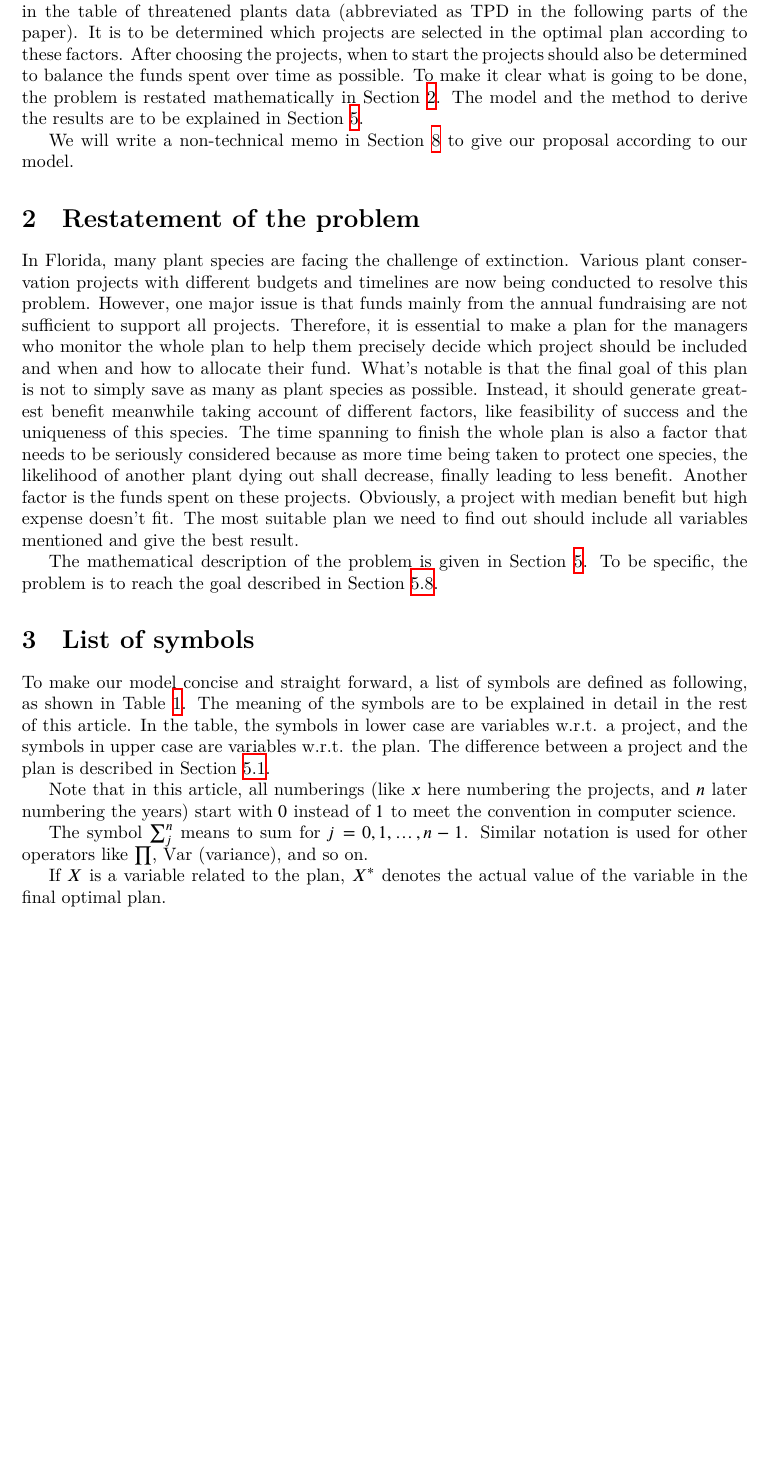
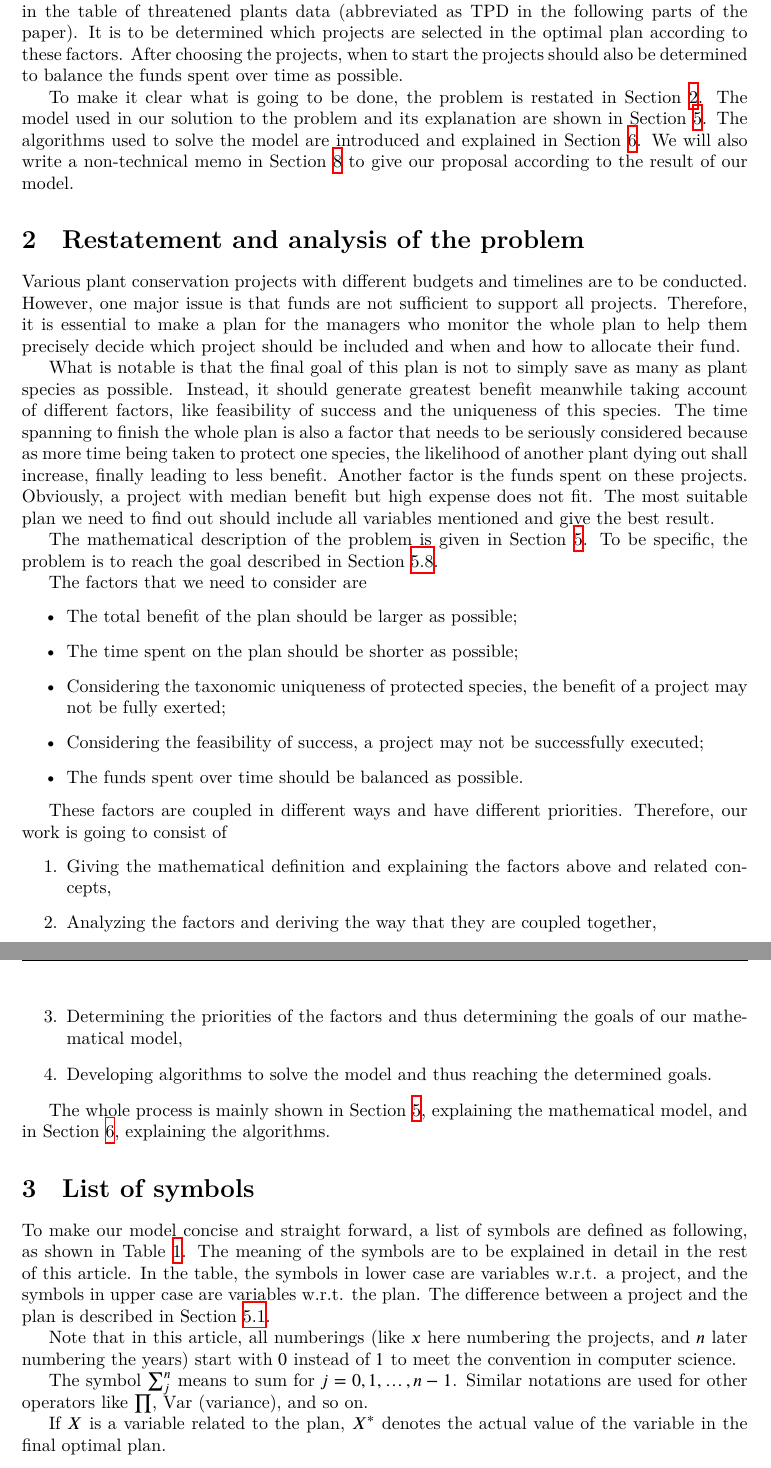
Before and after one commit to UlyssesZh/conserve_plants, a LaTeX document (latex/conserve-plants.tex): part of page 3 of 17 before the commit and two parts of pages 3 and 4 of 18 after it, the two joined at a grey line, cut so that both start at the same text, the shorter picture padded with empty space. Compiled offline with XeLaTeX.

Commit message:
Added summary; Other minor changes

```diff
--- a/latex/conserve-plants.tex
+++ b/latex/conserve-plants.tex
@@ -22,6 +22,8 @@
 \usepackage{algpseudocode}
 \usepackage{subcaption}
 \usepackage{graphicx}
+\usepackage{tocbibind}
+\usepackage[toc,page]{appendix}
 
 \setmathfont{XITS Math}
 
@@ -82,30 +103,48 @@ Different projects of conservation have different cost, benefit, and required ti
 as shown in the table of threatened plants data (abbreviated as TPD in the following parts of the paper).
 It is to be determined which projects are selected in the optimal plan according to these factors.
 After choosing the projects, when to start the projects should also be determined to balance the funds spent over time as possible.
-To make it clear what is going to be done, the problem is restated mathematically in Section \ref{sec:restatement}.
-The model and the method to derive the results are to be explained in Section \ref{sec:model}.
 
-We will write a non-technical memo in Section \ref{sec:memo} to give our proposal according to our model.
-% TODO: assigned to Orash
+To make it clear what is going to be done, the problem is restated in Section \ref{sec:restatement}.
+The model used in our solution to the problem and its explanation are shown in Section \ref{sec:model}.
+The algorithms used to solve the model are introduced and explained in Section \ref{sec:approach}.
+We will also write a non-technical memo in Section \ref{sec:memo} to give our proposal according to the result of our model.
 
-\section{Restatement of the problem}
+\section{Restatement and analysis of the problem}
 \label{sec:restatement}
 
-In Florida, many plant species are facing the challenge of extinction.
-Various plant conservation projects with different budgets and timelines are now being conducted to resolve this problem.
-However, one major issue is that funds mainly from the annual fundraising are not sufficient to support all projects.
+Various plant conservation projects with different budgets and timelines are to be conducted.
+However, one major issue is that funds are not sufficient to support all projects.
 Therefore, it is essential to make a plan for the managers who monitor the whole plan to help them precisely decide which project should be included and when and how to allocate their fund.
-What's notable is that the final goal of this plan is not to simply save as many as plant species as possible.
+
+What is notable is that the final goal of this plan is not to simply save as many as plant species as possible.
 Instead, it should generate greatest benefit meanwhile taking account of different factors, like feasibility of success and the uniqueness of this species.
-The time spanning to finish the whole plan is also a factor that needs to be seriously considered because as more time being taken to protect one species, the likelihood of another plant dying out shall decrease, finally leading to less benefit.
+The time spanning to finish the whole plan is also a factor that needs to be seriously considered because as more time being taken to protect one species, the likelihood of another plant dying out shall increase, finally leading to less benefit.
 Another factor is the funds spent on these projects.
-Obviously, a project with median benefit but high expense doesn't fit.
+Obviously, a project with median benefit but high expense does not fit.
 The most suitable plan we need to find out should include all variables mentioned and give the best result.
-
-% TODO: assigned to Stephen
 
 The mathematical description of the problem is given in Section \ref{sec:model}.
 To be specific, the problem is to reach the goal described in Section \ref{sec:goal}.
+
+The factors that we need to consider are
+\begin{itemize}
+\item The total benefit of the plan should be larger as possible;
+\item The time spent on the plan should be shorter as possible;
+\item Considering the taxonomic uniqueness of protected species, the benefit of a project may not be fully exerted;
+\item Considering the feasibility of success, a project may not be successfully executed;
+\item The funds spent over time should be balanced as possible.
+\end{itemize}
+
+These factors are coupled in different ways and have different priorities.
+Therefore, our work is going to consist of
+\begin{enumerate}
+\item Giving the mathematical definition and explaining the factors above and related concepts,
+\item Analyzing the factors and deriving the way that they are coupled together,
+\item Determining the priorities of the factors and thus determining the goals of our mathematical model,
+\item Developing algorithms to solve the model and thus reaching the determined goals.
+\end{enumerate}
+
+The whole process is mainly shown in Section \ref{sec:model}, explaining the mathematical model, and in Section \ref{sec:approach}, explaining the algorithms.
 
 \section{List of symbols}
 
@@ -120,7 +159,7 @@ Note that in this article, all numberings
 start with $0$ instead of $1$ to meet the convention in computer science.
 
 The symbol $\sum_j^n$ means to sum for $j=0,1,\dots,n-1$.
-Similar notation is used for other operators like $\prod$, $\var$ (variance), and so on.
+Similar notations are used for other operators like $\prod$, $\var$ (variance), and so on.
 
 If $X$ is a variable related to the plan, $X^*$ denotes the actual value of the variable in the final optimal plan.
 
```
Also changed, not shown: latex/conserve-plants.pdf, latex/conserve-plants.tex (39 more changed lines), 1 other file.
